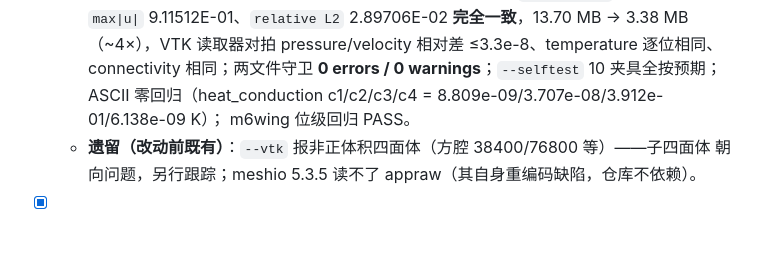
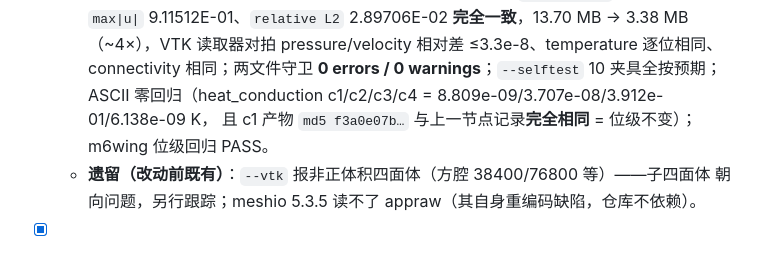
Before and after one commit to cfddog/MixSolver, a Markdown page: memory-bank/progress.md, the part around the change. Rendered like a GitHub page.

```diff
--- a/memory-bank/progress.md
+++ b/memory-bank/progress.md
@@ -42,7 +42,8 @@
     日志 `max|u|` 9.11512E-01、`relative L2` 2.89706E-02 **完全一致**，13.70 MB → 3.38 MB
     （~4×），VTK 读取器对拍 pressure/velocity 相对差 ≤3.3e-8、temperature 逐位相同、
     connectivity 相同；两文件守卫 **0 errors / 0 warnings**；`--selftest` 10 夹具全按预期；
-    ASCII 零回归（heat_conduction c1/c2/c3/c4 = 8.809e-09/3.707e-08/3.912e-01/6.138e-09 K）；
+    ASCII 零回归（heat_conduction c1/c2/c3/c4 = 8.809e-09/3.707e-08/3.912e-01/6.138e-09 K，
+    且 c1 产物 `md5 f3a0e07b…` 与上一节点记录**完全相同** = 位级不变）；
     m6wing 位级回归 PASS。
   - **遗留（改动前既有）**：`--vtk` 报非正体积四面体（方腔 38400/76800 等）——子四面体
     朝向问题，另行跟踪；meshio 5.3.5 读不了 appraw（其自身重编码缺陷，仓库不依赖）。
```
Also changed, not shown: memory-bank/worklog.md (+3 -1 lines).
